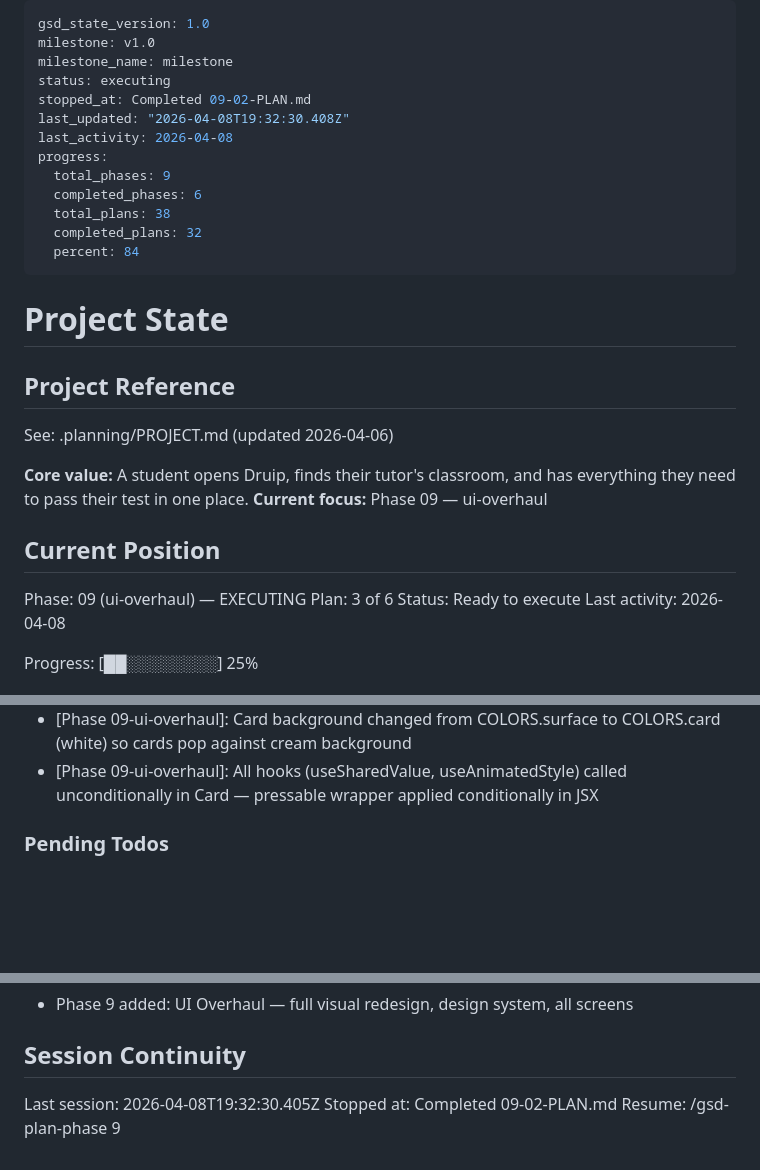
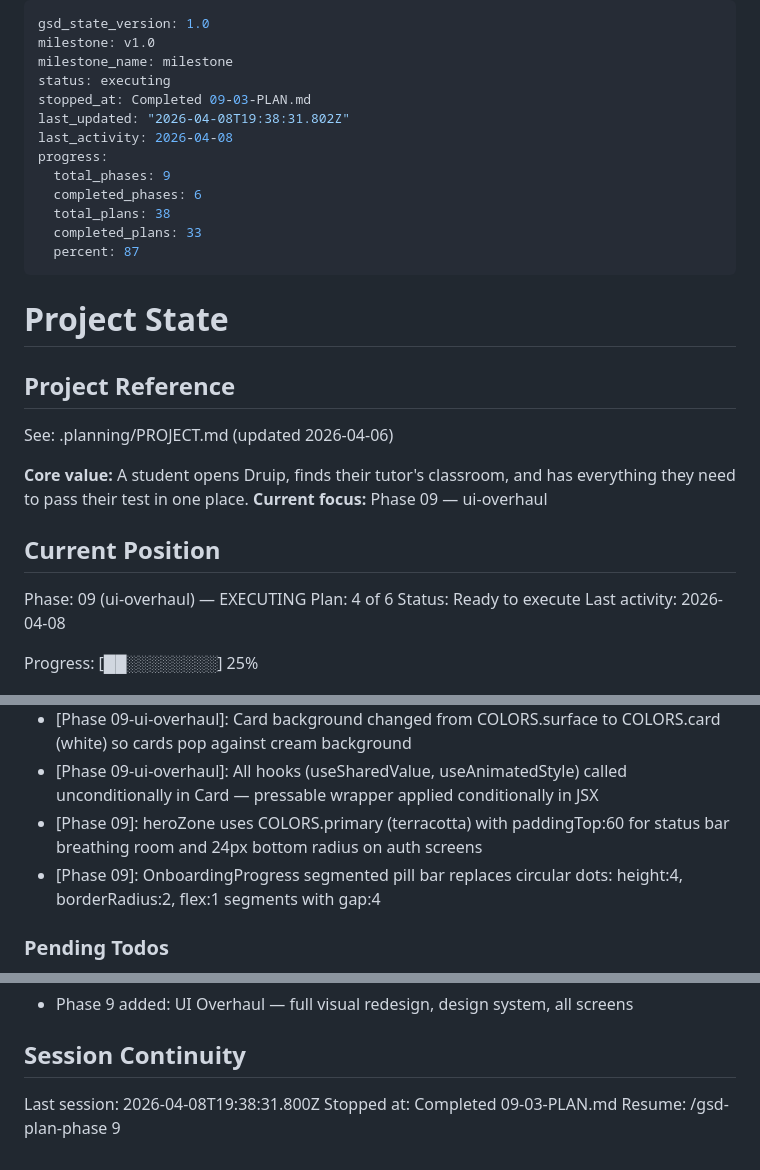
Before and after one commit to ofcjohandp/druip-web, a Markdown page: .planning/STATE.md, 3 parts joined by grey strips. Drawn GitHub-style; blank space fills up the shorter version.

Commit message:
docs(09-03): complete auth and onboarding design system migration plan
- SUMMARY.md: branded hero zones, pill progress bar, 9 files migrated
- STATE.md: advanced to plan 4/6, recorded metrics and decisions
- ROADMAP.md: updated phase 9 progress (3 of 6 plans complete)

```diff
--- a/.planning/STATE.md
+++ b/.planning/STATE.md
@@ -3,15 +3,15 @@ gsd_state_version: 1.0
 milestone: v1.0
 milestone_name: milestone
 status: executing
-stopped_at: Completed 09-02-PLAN.md
-last_updated: "2026-04-08T19:32:30.408Z"
+stopped_at: Completed 09-03-PLAN.md
+last_updated: "2026-04-08T19:38:31.802Z"
 last_activity: 2026-04-08
 progress:
   total_phases: 9
   completed_phases: 6
   total_plans: 38
-  completed_plans: 32
-  percent: 84
+  completed_plans: 33
+  percent: 87
 ---
 
 # Project State
@@ -26,7 +26,7 @@ See: .planning/PROJECT.md (updated 2026-04-06)
 ## Current Position
 
 Phase: 09 (ui-overhaul) — EXECUTING
-Plan: 3 of 6
+Plan: 4 of 6
 Status: Ready to execute
 Last activity: 2026-04-08
 
@@ -126,6 +127,8 @@ Pivot decisions:
 - [Phase 09-ui-overhaul]: Button uses Pressable + Animated.View (not TouchableOpacity) — Reanimated scale replaces activeOpacity pattern
 - [Phase 09-ui-overhaul]: Card background changed from COLORS.surface to COLORS.card (white) so cards pop against cream background
 - [Phase 09-ui-overhaul]: All hooks (useSharedValue, useAnimatedStyle) called unconditionally in Card — pressable wrapper applied conditionally in JSX
+- [Phase 09]: heroZone uses COLORS.primary (terracotta) with paddingTop:60 for status bar breathing room and 24px bottom radius on auth screens
+- [Phase 09]: OnboardingProgress segmented pill bar replaces circular dots: height:4, borderRadius:2, flex:1 segments with gap:4
 
 ### Pending Todos
 
@@ -143,6 +146,6 @@ None.
 
 ## Session Continuity
 
-Last session: 2026-04-08T19:32:30.405Z
-Stopped at: Completed 09-02-PLAN.md
+Last session: 2026-04-08T19:38:31.800Z
+Stopped at: Completed 09-03-PLAN.md
 Resume: /gsd-plan-phase 9
```
Also changed, not shown: other parts of .planning/STATE.md (+1 -0 lines), .planning/ROADMAP.md (+1 -1 lines), 1 other file.
